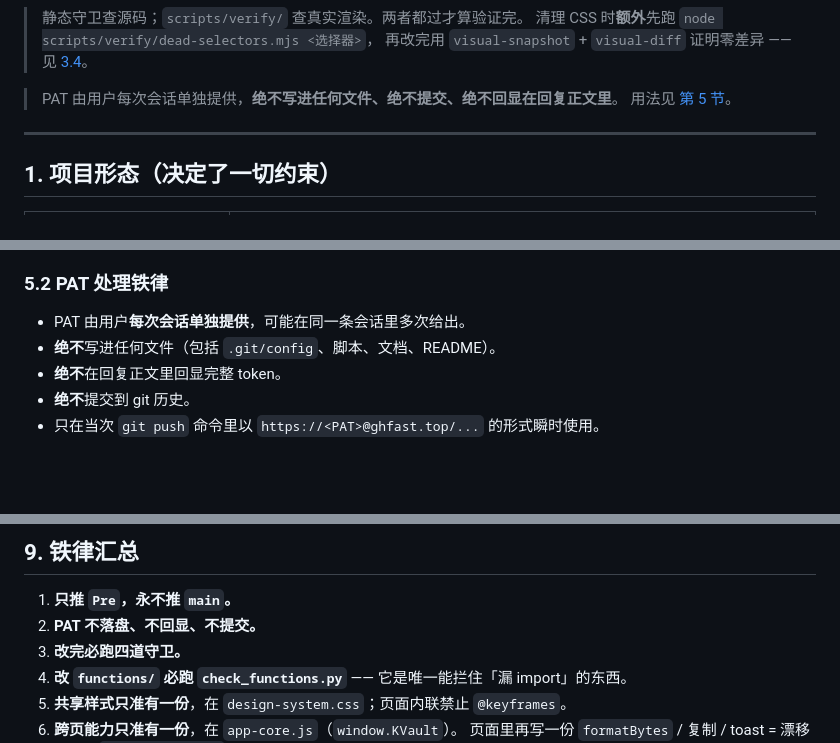
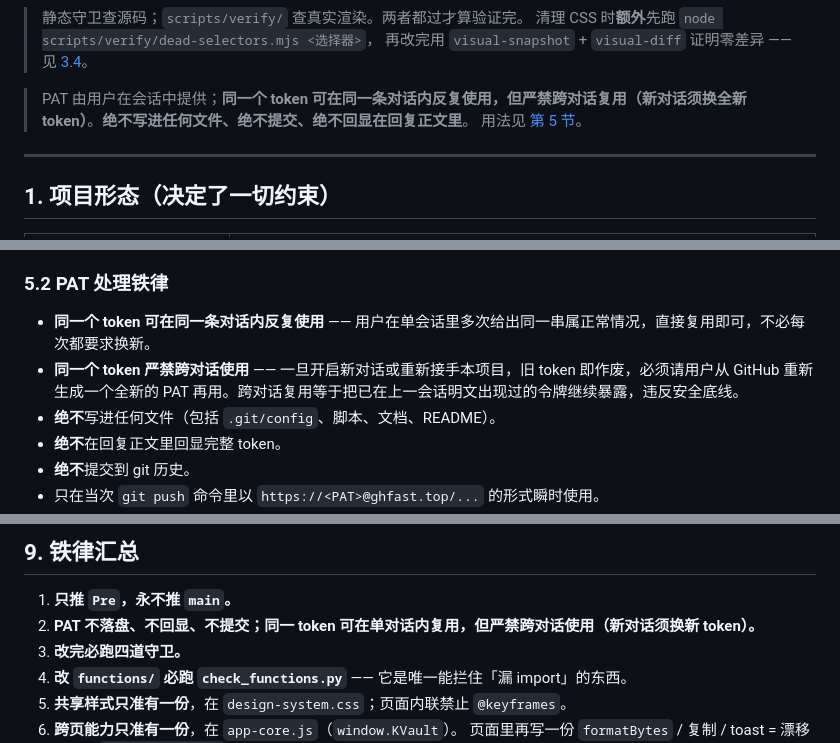
Before and after one commit to Linyueying/K-Vault-Next, a Markdown page: AI-OPERATIONS.md, 3 parts joined by grey strips. Rendered like a GitHub page; blank space fills up the shorter version.

Commit message:
docs(ops): 修订 PAT 铁律 —— 同对话内可复用同一 token，严禁跨对话使用

```diff
--- a/AI-OPERATIONS.md
+++ b/AI-OPERATIONS.md
@@ -44,7 +44,7 @@ git push "https://<PAT>@ghfast.top/https://github.com/<owner>/<repo>.git" Pre
 > 清理 CSS 时**额外**先跑 `node scripts/verify/dead-selectors.mjs <选择器>`，
 > 再改完用 `visual-snapshot` + `visual-diff` 证明零差异 —— 见 [3.4](#34-浏览器验证)。
 
-> PAT 由用户每次会话单独提供，**绝不写进任何文件、绝不提交、绝不回显在回复正文里**。
+> PAT 由用户在会话中提供；**同一个 token 可在同一条对话内反复使用，但严禁跨对话复用（新对话须换全新 token）**。**绝不写进任何文件、绝不提交、绝不回显在回复正文里**。
 > 用法见 [第 5 节](#5-git-操作与推送)。
 
 ---
@@ -520,7 +520,8 @@ git remote -v
 
 ### 5.2 PAT 处理铁律
 
-- PAT 由用户**每次会话单独提供**，可能在同一条会话里多次给出。
+- **同一个 token 可在同一条对话内反复使用** —— 用户在单会话里多次给出同一串属正常情况，直接复用即可，不必每次都要求换新。
+- **同一个 token 严禁跨对话使用** —— 一旦开启新对话或重新接手本项目，旧 token 即作废，必须请用户从 GitHub 重新生成一个全新的 PAT 再用。跨对话复用等于把已在上一会话明文出现过的令牌继续暴露，违反安全底线。
 - **绝不**写进任何文件（包括 `.git/config`、脚本、文档、README）。
 - **绝不**在回复正文里回显完整 token。
 - **绝不**提交到 git 历史。
@@ -719,7 +720,7 @@ git ls-remote 验证远端 SHA == 本地 HEAD
 ## 9. 铁律汇总
 
 1. **只推 `Pre`，永不推 `main`。**
-2. **PAT 不落盘、不回显、不提交。**
+2. **PAT 不落盘、不回显、不提交；同一 token 可在单对话内复用，但严禁跨对话使用（新对话须换新 token）。**
 3. **改完必跑四道守卫。**
 4. **改 `functions/` 必跑 `check_functions.py`** —— 它是唯一能拦住「漏 import」的东西。
 5. **共享样式只准有一份**，在 `design-system.css`；页面内联禁止 `@keyframes`。
```
